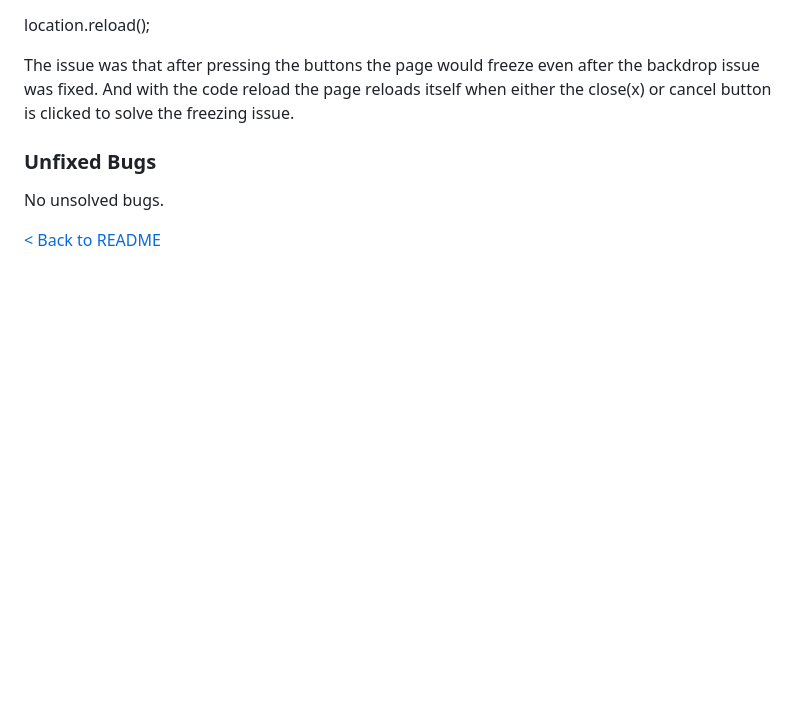
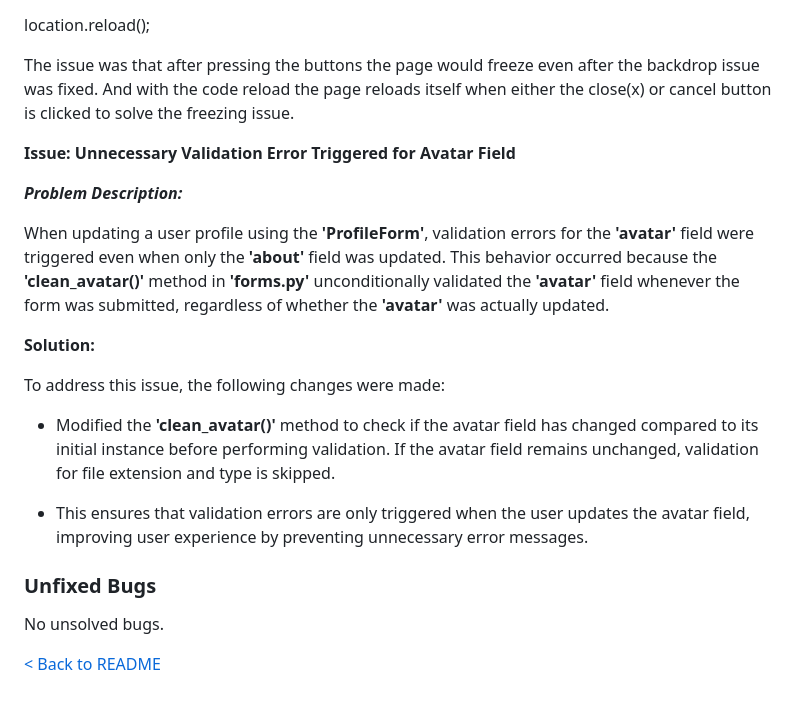
Before and after one commit to DilaraUcar/django-portfolio-project, a Markdown page: TESTING.md, the part around the change. GitHub-like rendering; blank space fills up the shorter version.

```diff
--- a/TESTING.md
+++ b/TESTING.md
@@ -208,6 +208,21 @@ location.reload();
 
 The issue was that after pressing the buttons the page would freeze even after the backdrop issue was fixed. And with the code reload the page reloads itself when either the close(x) or cancel button is clicked to solve the freezing issue.
 
+**Issue: Unnecessary Validation Error Triggered for Avatar Field**
+
+***Problem Description:***
+
+When updating a user profile using the **'ProfileForm'**, validation errors for the **'avatar'** field were triggered even when only the **'about'** field was updated. This behavior occurred because the **'clean_avatar()'** method in **'forms.py'** unconditionally validated the **'avatar'** field whenever the form was submitted, regardless of whether the **'avatar'** was actually updated.
+
+**Solution:**
+
+To address this issue, the following changes were made:
+
+- Modified the **'clean_avatar()'** method to check if the avatar field has changed compared to its initial instance before performing validation. If the avatar field remains unchanged, validation for file extension and type is skipped.
+
+- This ensures that validation errors are only triggered when the user updates the avatar field, improving user experience by preventing unnecessary error messages.
+
+
 ### Unfixed Bugs
 No unsolved bugs.
 
```
Also changed, not shown: docs/readme/db-schema.jpeg, 10 other files.
